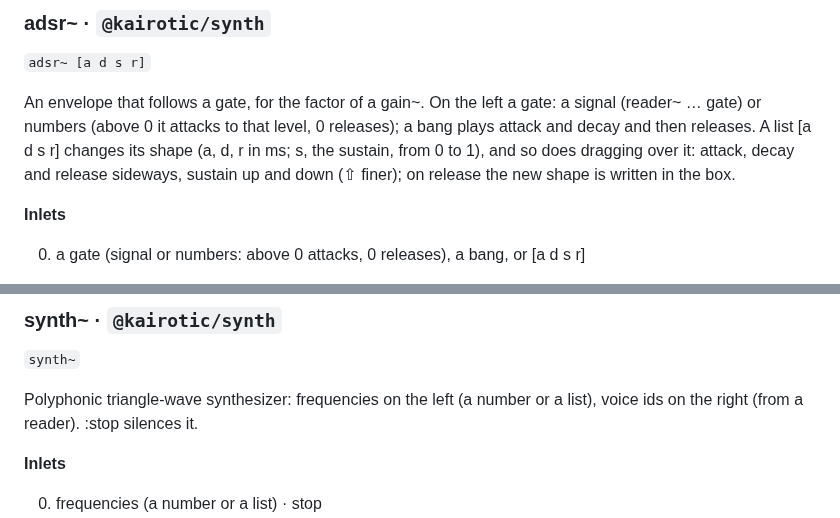
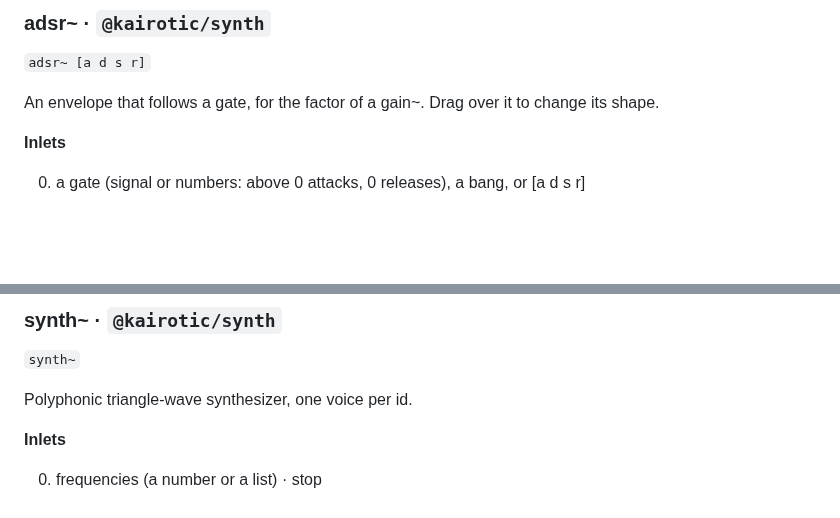
Before and after one commit to bonuoq/kairotic, a Markdown page: docs/reference.md, 2 parts joined by grey strips. Rendered like a GitHub page; blank space fills up the shorter version.

Commit message:
docs: class reference, from the help (generated)

```diff
--- a/docs/reference.md
+++ b/docs/reference.md
@@ -144,7 +144,7 @@ See also: `dac~`, `snapshot~`, `scope~`
 
 `adsr~ [a d s r]`
 
-An envelope that follows a gate, for the factor of a gain~. On the left a gate: a signal (reader~ … gate) or numbers (above 0 it attacks to that level, 0 releases); a bang plays attack and decay and then releases. A list [a d s r] changes its shape (a, d, r in ms; s, the sustain, from 0 to 1), and so does dragging over it: attack, decay and release sideways, sustain up and down (⇧ finer); on release the new shape is written in the box.
+An envelope that follows a gate, for the factor of a gain~. Drag over it to change its shape.
 
 **Inlets**
 
@@ -1129,7 +1129,7 @@ See also: `scope~`, `features~`
 
 `synth~`
 
-Polyphonic triangle-wave synthesizer: frequencies on the left (a number or a list), voice ids on the right (from a reader). :stop silences it.
+Polyphonic triangle-wave synthesizer, one voice per id.
 
 **Inlets**
 
```
